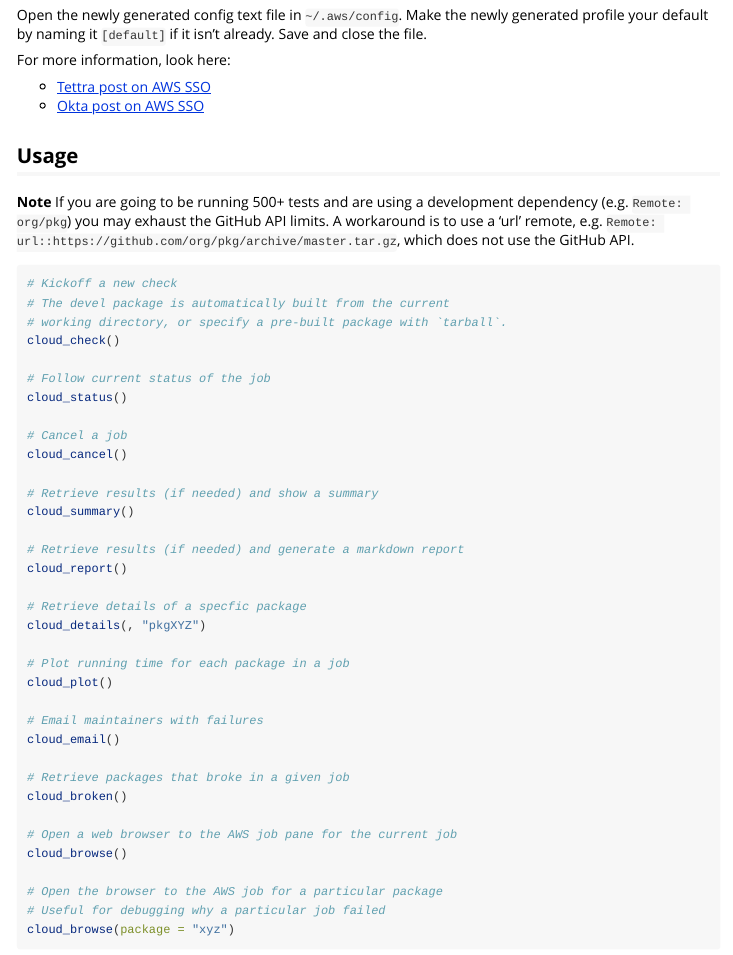
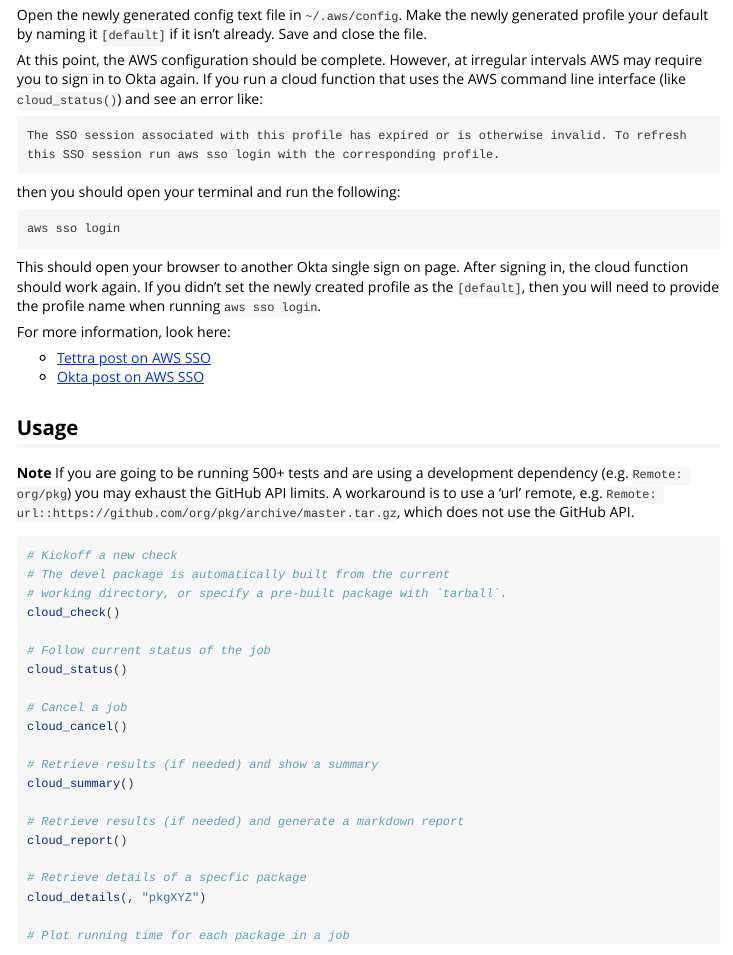
Before and after one commit to r-lib/revdepcheck, an R Markdown document (vignettes/cloud.Rmd): the page in a window 1100 px wide, from 710 px down. Rendered offline with R 4.5, knitr and Pandoc, with nearby package versions.

Commit message:
Add advice on refreshing the SSO session

````diff
--- a/vignettes/cloud.Rmd
+++ b/vignettes/cloud.Rmd
@@ -46,6 +46,20 @@ This will start an interactive process for generating a configuration file in `~
 - Specify a profile name, or leave it as TidyverseTeam.
 
 Open the newly generated config text file in `~/.aws/config`. Make the newly generated profile your default by naming it `[default]` if it isn't already. Save and close the file.
+
+At this point, the AWS configuration should be complete. However, at irregular intervals AWS may require you to sign in to Okta again. If you run a cloud function that uses the AWS command line interface (like `cloud_status()`) and see an error like:
+
+```
+The SSO session associated with this profile has expired or is otherwise invalid. To refresh this SSO session run aws sso login with the corresponding profile.
+```
+
+then you should open your terminal and run the following:
+
+```shell
+aws sso login
+```
+
+This should open your browser to another Okta single sign on page. After signing in, the cloud function should work again. If you didn't set the newly created profile as the `[default]`, then you will need to provide the profile name when running `aws sso login`.
 
 For more information, look here:
 
````
